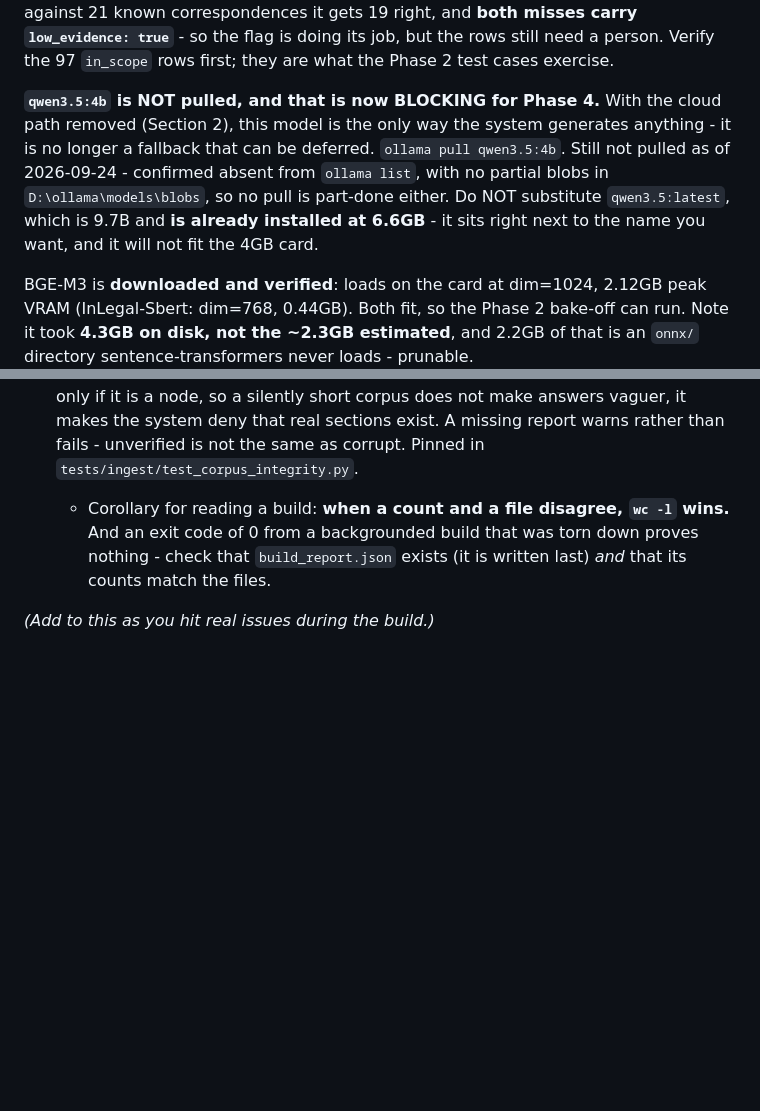
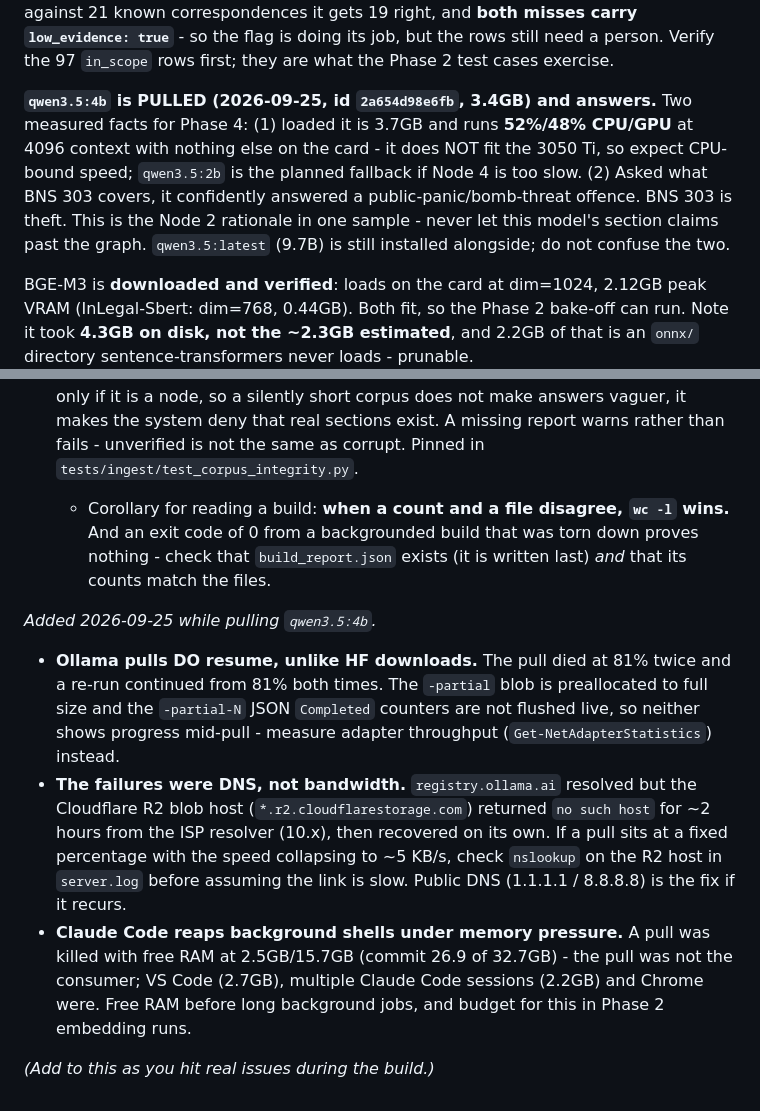
Before and after one commit to Suvansharma69/nayasetu, a Markdown page: CLAUDE.md, 2 parts joined by grey strips. GitHub-like rendering; blank space fills up the shorter version.

Commit message:
Record qwen3.5:4b pull: CPU/GPU split, hallucinated BNS 303, pull gotchas
Co-Authored-By: Claude Opus 5.5 <noreply@anthropic.com>

```diff
--- a/CLAUDE.md
+++ b/CLAUDE.md
@@ -241,7 +241,7 @@ FastAPI endpoint wrapping the full pipeline. Streamlit form (case facts + offenc
 
 **Still to do before Phase 1 can be called done:** hand-verify the IPC<->BNS mapping. `scripts/build_mapping.py` proposes 574 candidates into `data/mappings/ipc_bns_candidates.json`, every row `"verified": false`. Spot-checked against 21 known correspondences it gets 19 right, and **both misses carry `low_evidence: true`** - so the flag is doing its job, but the rows still need a person. Verify the 97 `in_scope` rows first; they are what the Phase 2 test cases exercise.
 
-**`qwen3.5:4b` is NOT pulled, and that is now BLOCKING for Phase 4.** With the cloud path removed (Section 2), this model is the only way the system generates anything - it is no longer a fallback that can be deferred. `ollama pull qwen3.5:4b`. Still not pulled as of 2026-09-24 - confirmed absent from `ollama list`, with no partial blobs in `D:\ollama\models\blobs`, so no pull is part-done either. Do NOT substitute `qwen3.5:latest`, which is 9.7B and **is already installed at 6.6GB** - it sits right next to the name you want, and it will not fit the 4GB card.
+**`qwen3.5:4b` is PULLED (2026-09-25, id `2a654d98e6fb`, 3.4GB) and answers.** Two measured facts for Phase 4: (1) loaded it is 3.7GB and runs **52%/48% CPU/GPU** at 4096 context with nothing else on the card - it does NOT fit the 3050 Ti, so expect CPU-bound speed; `qwen3.5:2b` is the planned fallback if Node 4 is too slow. (2) Asked what BNS 303 covers, it confidently answered a public-panic/bomb-threat offence. BNS 303 is theft. This is the Node 2 rationale in one sample - never let this model's section claims past the graph. `qwen3.5:latest` (9.7B) is still installed alongside; do not confuse the two.
 
 BGE-M3 is **downloaded and verified**: loads on the card at dim=1024, 2.12GB peak VRAM (InLegal-Sbert: dim=768, 0.44GB). Both fit, so the Phase 2 bake-off can run. Note it took **4.3GB on disk, not the ~2.3GB estimated**, and 2.2GB of that is an `onnx/` directory sentence-transformers never loads - prunable.
 
@@ -323,4 +323,10 @@ First action of the Phase 2 session, once the mapping is signed off: `venv\Scrip
 - **A truncated corpus file is VALID JSONL, so re-validation cannot catch it - only an independent count can.** A rebuild killed mid-write left `judgments_post2024.jsonl` at 0 lines while `build_report.json` went on claiming 42,890, and nothing objected: every line parsed, every chunk validated, no id repeated. `spotcheck.py`'s docstring claimed it caught "a file truncated by a crashed or interrupted write" and it did not, because there was no expected count to violate. Now enforced from both ends - `Writer.close()` fsyncs and reads its own line count back off disk (an in-memory counter is not evidence about a file), and the gate cross-checks every corpus file against `build_report.json` and fails on a disagreement. **This failure mode is worse here than in an ordinary pipeline**: the citation graph's nodes come from the corpus and Node 2 calls a section real only if it is a node, so a silently short corpus does not make answers vaguer, it makes the system deny that real sections exist. A missing report warns rather than fails - unverified is not the same as corrupt. Pinned in `tests/ingest/test_corpus_integrity.py`.
   - Corollary for reading a build: **when a count and a file disagree, `wc -l` wins.** And an exit code of 0 from a backgrounded build that was torn down proves nothing - check that `build_report.json` exists (it is written last) *and* that its counts match the files.
 
+*Added 2026-09-25 while pulling `qwen3.5:4b`.*
+
+- **Ollama pulls DO resume, unlike HF downloads.** The pull died at 81% twice and a re-run continued from 81% both times. The `-partial` blob is preallocated to full size and the `-partial-N` JSON `Completed` counters are not flushed live, so neither shows progress mid-pull - measure adapter throughput (`Get-NetAdapterStatistics`) instead.
+- **The failures were DNS, not bandwidth.** `registry.ollama.ai` resolved but the Cloudflare R2 blob host (`*.r2.cloudflarestorage.com`) returned `no such host` for ~2 hours from the ISP resolver (10.x), then recovered on its own. If a pull sits at a fixed percentage with the speed collapsing to ~5 KB/s, check `nslookup` on the R2 host in `server.log` before assuming the link is slow. Public DNS (1.1.1.1 / 8.8.8.8) is the fix if it recurs.
+- **Claude Code reaps background shells under memory pressure.** A pull was killed with free RAM at 2.5GB/15.7GB (commit 26.9 of 32.7GB) - the pull was not the consumer; VS Code (2.7GB), multiple Claude Code sessions (2.2GB) and Chrome were. Free RAM before long background jobs, and budget for this in Phase 2 embedding runs.
+
 *(Add to this as you hit real issues during the build.)*
```
